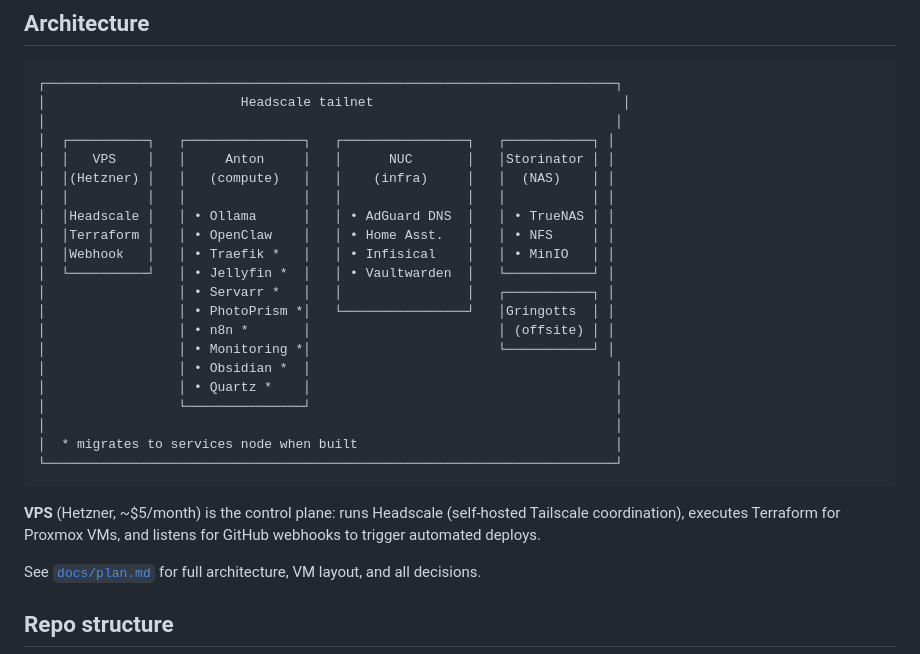
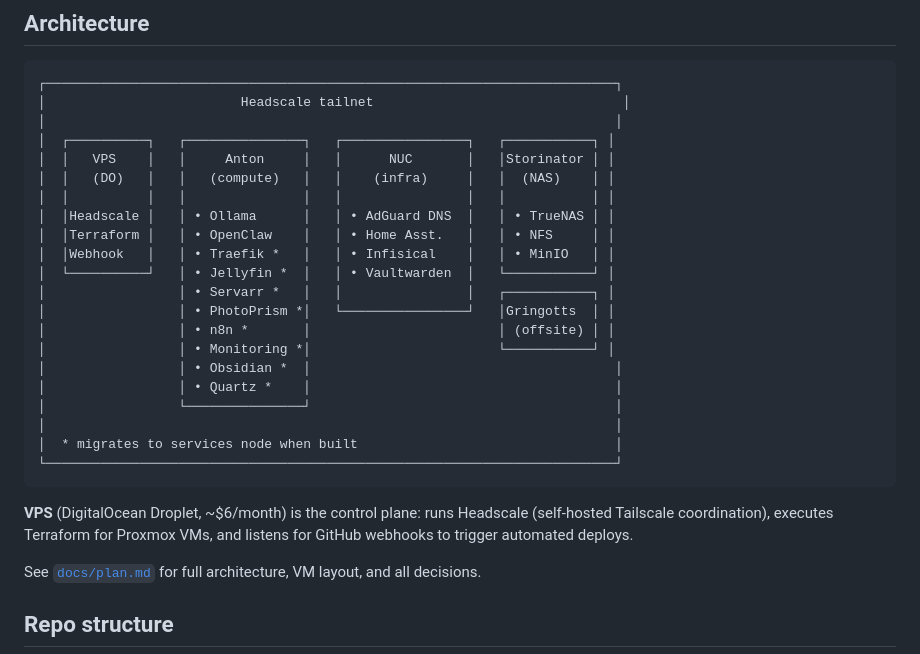
Before and after one commit to wsh32/homelab, a Markdown page: README.md, the part around the change. Drawn GitHub-style.

Commit message:
Update VPS provider from Hetzner to DigitalOcean
Co-Authored-By: Claude Sonnet 4.6 <noreply@anthropic.com>

````diff
--- a/README.md
+++ b/README.md
@@ -10,7 +10,7 @@ Infrastructure-as-code for a Proxmox-based homelab. All compute is defined in Te
 │                                                                         │
 │  ┌──────────┐   ┌───────────────┐   ┌────────────────┐   ┌───────────┐ │
 │  │   VPS    │   │     Anton     │   │      NUC       │   │Storinator │ │
-│  │(Hetzner) │   │   (compute)   │   │    (infra)     │   │  (NAS)    │ │
+│  │   (DO)   │   │   (compute)   │   │    (infra)     │   │  (NAS)    │ │
 │  │          │   │               │   │                │   │           │ │
 │  │Headscale │   │ • Ollama      │   │ • AdGuard DNS  │   │ • TrueNAS │ │
 │  │Terraform │   │ • OpenClaw    │   │ • Home Asst.   │   │ • NFS     │ │
@@ -28,7 +28,7 @@ Infrastructure-as-code for a Proxmox-based homelab. All compute is defined in Te
 └─────────────────────────────────────────────────────────────────────────┘
 ```
 
-**VPS** (Hetzner, ~$5/month) is the control plane: runs Headscale (self-hosted Tailscale coordination), executes Terraform for Proxmox VMs, and listens for GitHub webhooks to trigger automated deploys.
+**VPS** (DigitalOcean Droplet, ~$6/month) is the control plane: runs Headscale (self-hosted Tailscale coordination), executes Terraform for Proxmox VMs, and listens for GitHub webhooks to trigger automated deploys.
 
 See [`docs/plan.md`](docs/plan.md) for full architecture, VM layout, and all decisions.
 
````
Also changed, not shown: docs/plan.md (+4 -4 lines), docs/runbook.md (+5 -5 lines).
